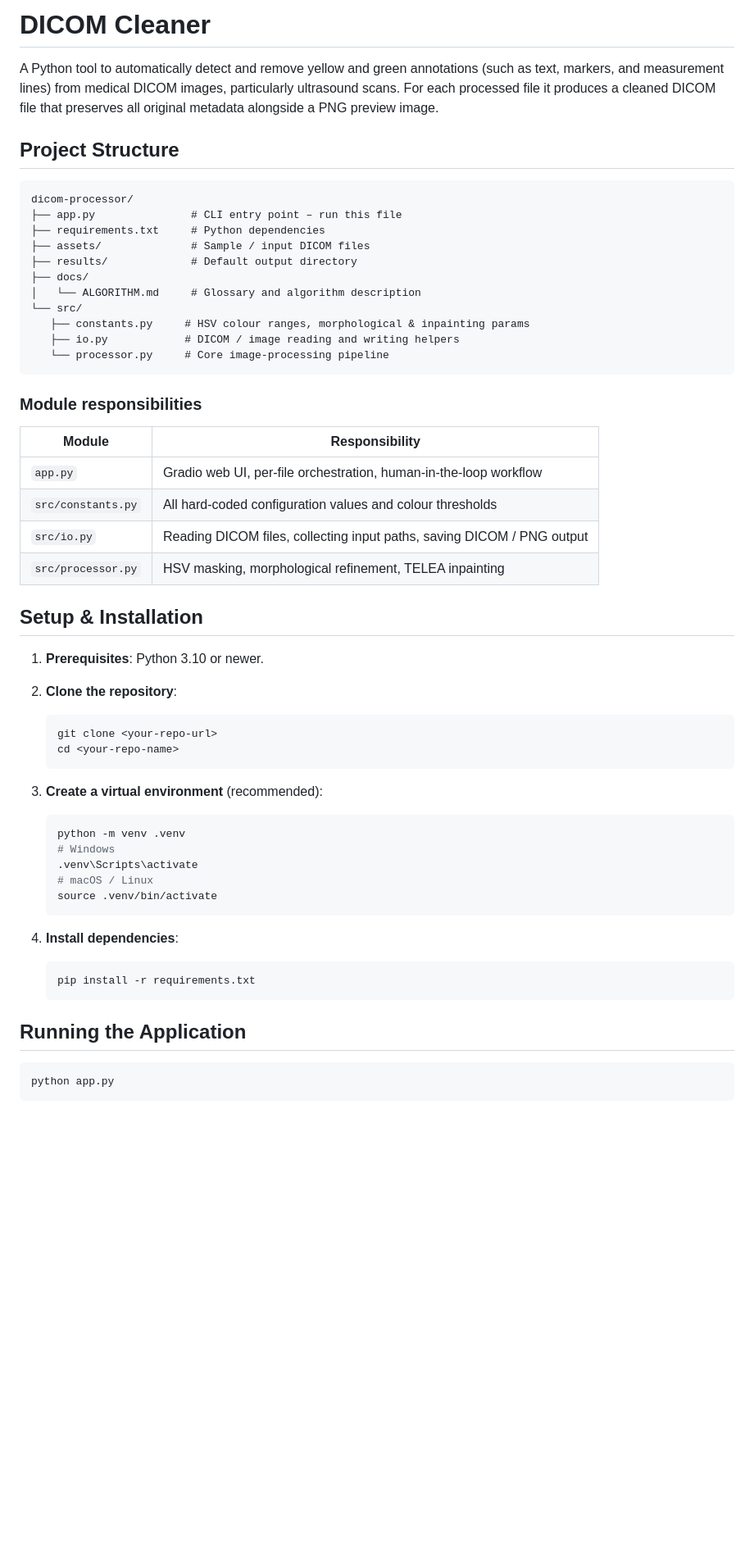
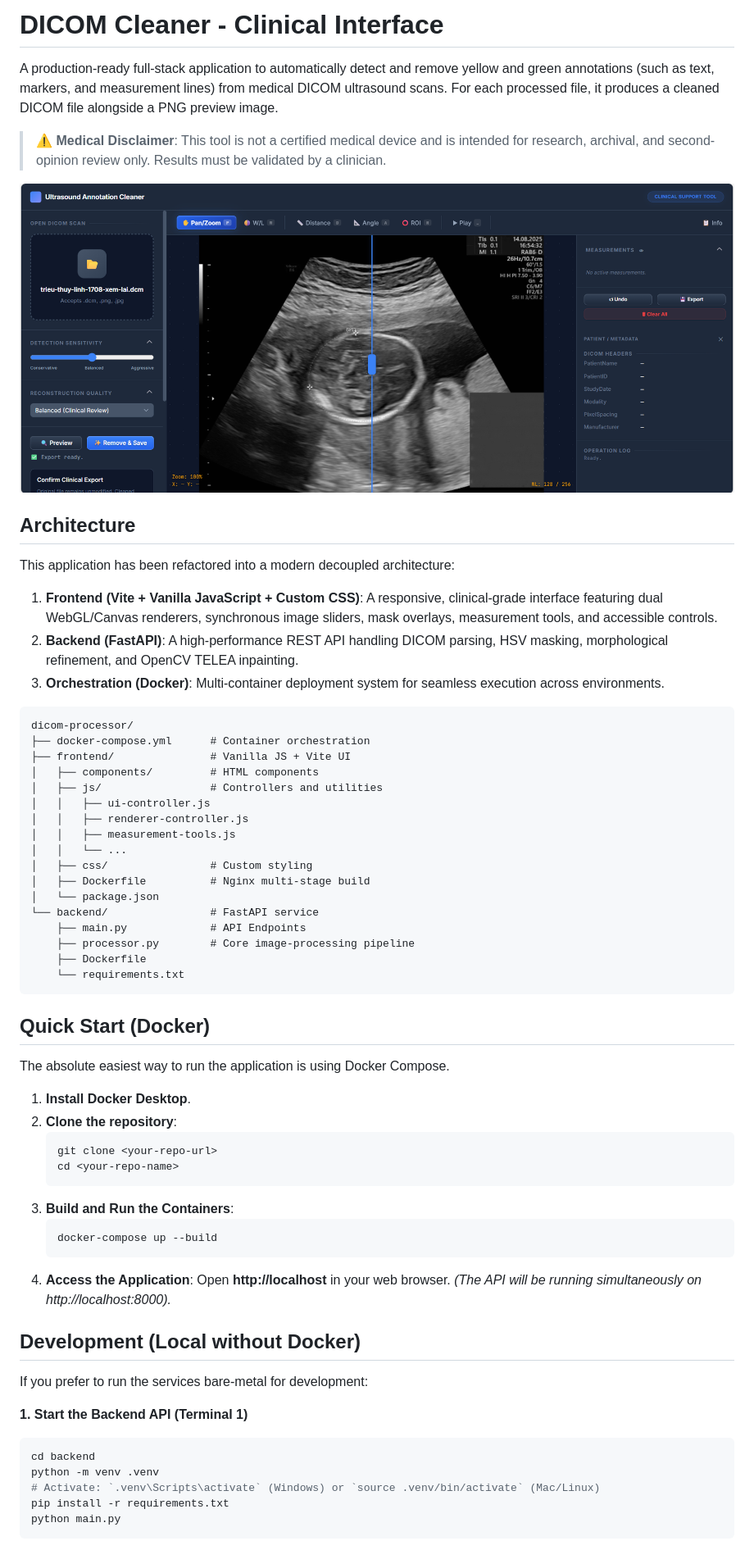
Before and after one commit to HuynhNguyenPhuc/DICOM-Cleaner, a Markdown page: README.md, the part around the change printed below. Shown: that part at 82% size. Rendered like a GitHub page; pictures changed too: assets/app.png (added); blank space fills up the shorter version.

Commit message:
doc: Update README

````diff
--- a/README.md
+++ b/README.md
@@ -1,59 +1,66 @@
-# DICOM Cleaner
+# DICOM Cleaner - Clinical Interface
 
-A Python tool to automatically detect and remove yellow and green annotations (such as text, markers, and measurement lines) from medical DICOM images, particularly ultrasound scans. For each processed file it produces a cleaned DICOM file that preserves all original metadata alongside a PNG preview image.
+A production-ready full-stack application to automatically detect and remove yellow and green annotations (such as text, markers, and measurement lines) from medical DICOM ultrasound scans. For each processed file, it produces a cleaned DICOM file alongside a PNG preview image.
 
-## Project Structure
+> **⚠ Medical Disclaimer**: This tool is not a certified medical device and is intended for research, archival, and second-opinion review only. Results must be validated by a clinician.
+
+![DICOM Cleaner Interface](assets/app.png)
+
+## Architecture
+
+This application has been refactored into a modern decoupled architecture:
+1. **Frontend (Vite + Vanilla JavaScript + Custom CSS)**: A responsive, clinical-grade interface featuring dual WebGL/Canvas renderers, synchronous image sliders, mask overlays, measurement tools, and accessible controls.
+2. **Backend (FastAPI)**: A high-performance REST API handling DICOM parsing, HSV masking, morphological refinement, and OpenCV TELEA inpainting.
+3. **Orchestration (Docker)**: Multi-container deployment system for seamless execution across environments.
 
 ```
 dicom-processor/
-├── app.py               # CLI entry point – run this file
-├── requirements.txt     # Python dependencies
-├── assets/              # Sample / input DICOM files
-├── results/             # Default output directory
-├── docs/
-│   └── ALGORITHM.md     # Glossary and algorithm description
-└── src/
-   ├── constants.py     # HSV colour ranges, morphological & inpainting params
-   ├── io.py            # DICOM / image reading and writing helpers
-   └── processor.py     # Core image-processing pipeline
+├── docker-compose.yml      # Container orchestration
+├── frontend/               # Vanilla JS + Vite UI
+│   ├── components/         # HTML components
+│   ├── js/                 # Controllers and utilities
+│   │   ├── ui-controller.js
+│   │   ├── renderer-controller.js
+│   │   ├── measurement-tools.js
+│   │   └── ...
+│   ├── css/                # Custom styling
+│   ├── Dockerfile          # Nginx multi-stage build
+│   └── package.json
+└── backend/                # FastAPI service
+    ├── main.py             # API Endpoints
+    ├── processor.py        # Core image-processing pipeline
+    ├── Dockerfile
+    └── requirements.txt
 ```
 
-### Module responsibilities
+## Quick Start (Docker)
 
-| Module | Responsibility |
-|---|---|
-| `app.py` | Gradio web UI, per-file orchestration, human-in-the-loop workflow |
-| `src/constants.py` | All hard-coded configuration values and colour thresholds |
-| `src/io.py` | Reading DICOM files, collecting input paths, saving DICOM / PNG output |
-| `src/processor.py` | HSV masking, morphological refinement, TELEA inpainting |
+The absolute easiest way to run the application is using Docker Compose.
 
-## Setup & Installation
-
-1. **Prerequisites**: Python 3.10 or newer.
-
+1. **Install Docker Desktop**.
 2. **Clone the repository**:
    ```bash
    git clone <your-repo-url>
    cd <your-repo-name>
    ```
+3. **Build and Run the Containers**:
+   ```bash
+   docker-compose up --build
+   ```
+4. **Access the Application**:
+   Open **http://localhost** in your web browser.
+   *(The API will be running simultaneously on http://localhost:8000).*
 
-3. **Create a virtual environment** (recommended):
-   ```bash
-   python -m venv .venv
-   # Windows
-   .venv\Scripts\activate
-   # macOS / Linux
-   source .venv/bin/activate
-   ```
+## Development (Local without Docker)
 
-4. **Install dependencies**:
-   ```bash
-   pip install -r requirements.txt
-   ```
+If you prefer to run the services bare-metal for development:
 
-## Running the Application
-
+**1. Start the Backend API (Terminal 1)**
 ```bash
-python app.py
+cd backend
+python -m venv .venv
+# Activate: `.venv\Scripts\activate` (Windows) or `source .venv/bin/activate` (Mac/Linux)
+pip install -r requirements.txt
+python main.py
 ```
 
````
Also changed, not shown: other parts of README.md (+15 -22 lines).
